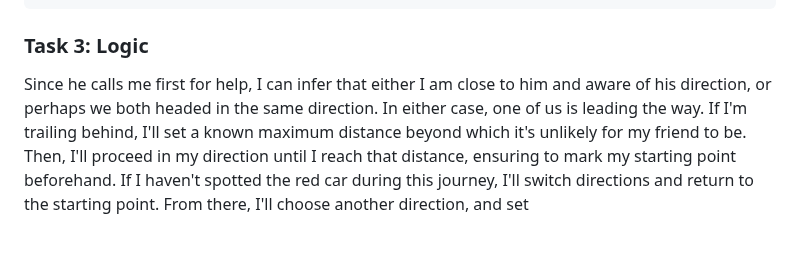
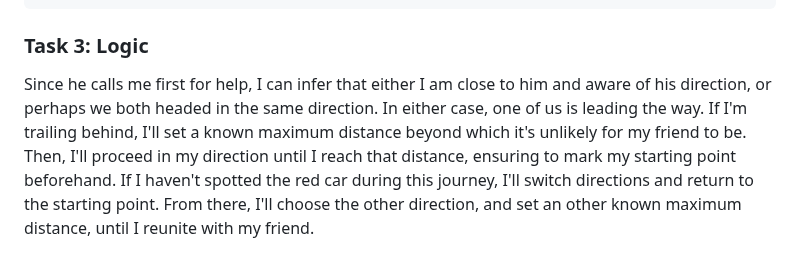
Before and after one commit to rajae-sekkat/DevOps-project, a Markdown page: README.md, the part around the change. GitHub-like rendering.

````diff
--- a/README.md
+++ b/README.md
@@ -71,4 +71,4 @@ public class Main {
 1, 2, Hello, 4, World, Hello, Yoo, 8, Hello, World, 11, Hello, 13, Yoo, HelloWorld, 16, 17, Hello, 19, World, HelloYoo, 22, 23, Hello, 25, World, Hello, 28, 29, HelloWorld, 31, 32, Hello, 34, WorldYoo, Hello, 37, 38, Hello, 40, World, HelloYoo, 43, 44, Hello, World, 47, Hello, Yoo, 50, HelloWorld, 52, 53, Hello, 55, World, HelloYoo, 58, 59, Hello, 61, 62, HelloWorld, 64, 65, Hello, 67, WorldYoo, Hello, 70, 71, Hello, 73, World, HelloYoo, 76, 77, Hello, World, 80, Hello, Yoo, 82, 83, HelloWorld, 85, 86, Hello, 88, World, HelloYoo, 91, 92, Hello, 94, World, Hello, 97, Yoo, HelloWorld, 100,
 ```
 ### Task 3: Logic
-Since he calls me first for help, I can infer that either I am close to him and aware of his direction, or perhaps we both headed in the same direction. In either case, one of us is leading the way. If I'm trailing behind, I'll set a known maximum distance beyond which it's unlikely for my friend to be. Then, I'll proceed in my direction until I reach that distance, ensuring to mark my starting point beforehand. If I haven't spotted the red car during this journey, I'll switch directions and return to the starting point. From there, I'll choose another direction, and set
+Since he calls me first for help, I can infer that either I am close to him and aware of his direction, or perhaps we both headed in the same direction. In either case, one of us is leading the way. If I'm trailing behind, I'll set a known maximum distance beyond which it's unlikely for my friend to be. Then, I'll proceed in my direction until I reach that distance, ensuring to mark my starting point beforehand. If I haven't spotted the red car during this journey, I'll switch directions and return to the starting point. From there, I'll choose the other direction, and set an other known maximum distance, until I reunite with my friend.
````
